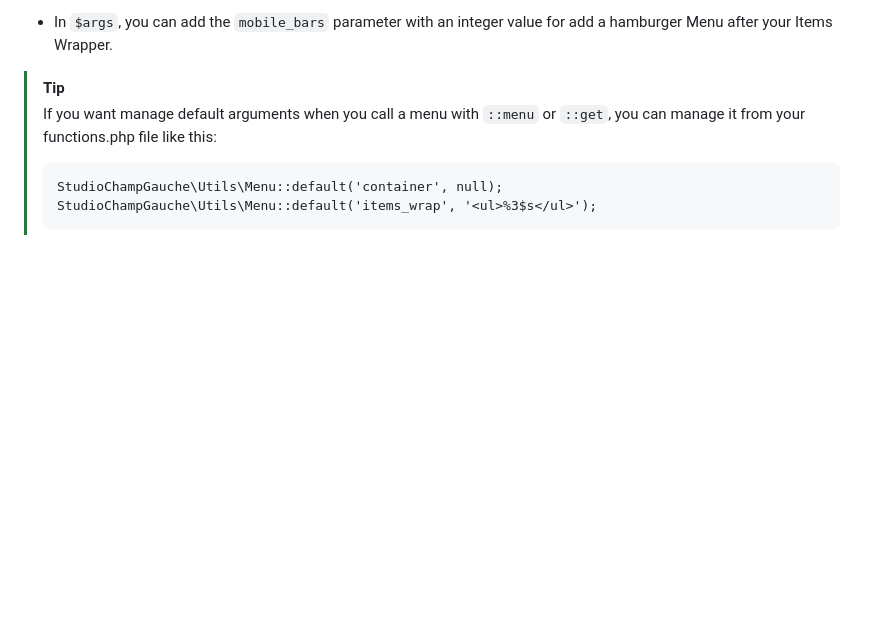
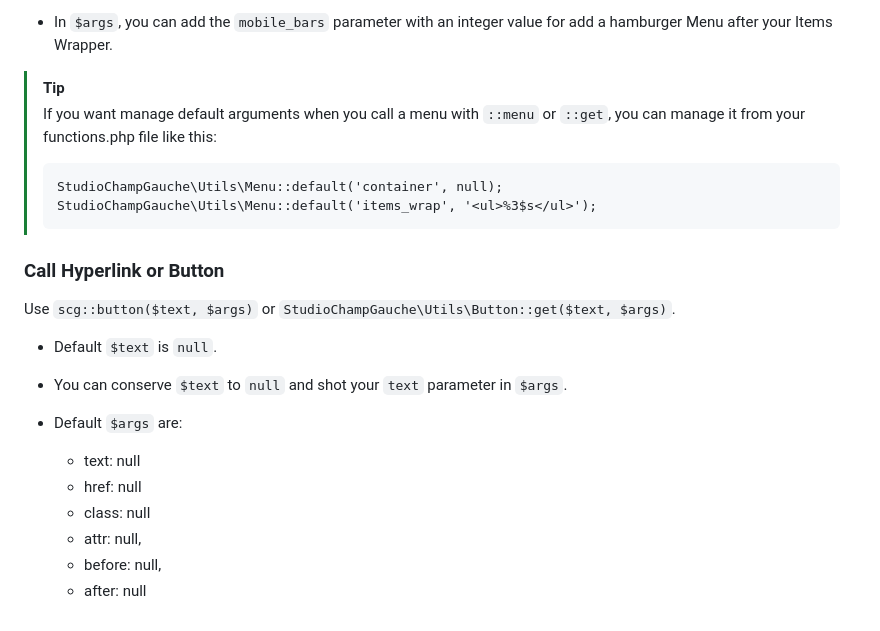
Before and after one commit to studiochampgauche/ReactWP, a Markdown page: README.md, the part around the change. GitHub-like rendering; blank space fills up the shorter version.

Commit message:
Add ::button() explanation

````diff
--- a/README.md
+++ b/README.md
@@ -87,3 +87,19 @@ Use `scg::menu($theme_location, $args)` or `StudioChampGauche\Utils\Menu::get($t
 > StudioChampGauche\Utils\Menu::default('container', null);
 > StudioChampGauche\Utils\Menu::default('items_wrap', '<ul>%3$s</ul>');
 > ```
+
+
+### Call Hyperlink or Button
+Use `scg::button($text, $args)` or `StudioChampGauche\Utils\Button::get($text, $args)`.
+
+- Default `$text` is `null`.
+
+- You can conserve `$text` to `null` and shot your `text` parameter in `$args`.
+
+- Default `$args` are:
+    - text: null
+    - href: null
+    - class: null
+    - attr: null,
+    - before: null,
+    - after: null
````
